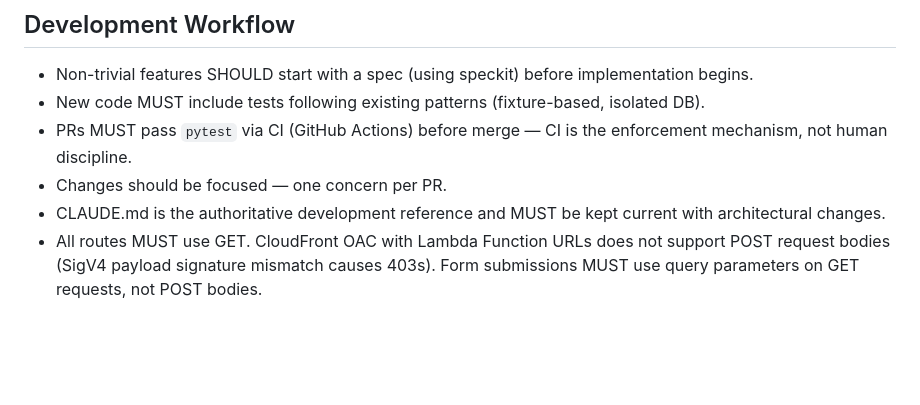
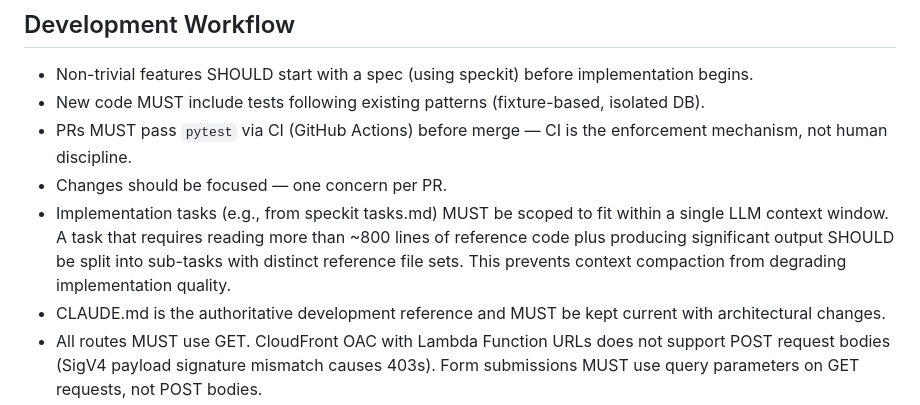
Before and after one commit to lanyonm/track-timing-predictor, a Markdown page: .specify/memory/constitution.md, the part around one of its changes. GitHub-like rendering; blank space fills up the shorter version.

Commit message:
constitution: require tasks to fit within a single context window (v1.2.0)
Implementation tasks MUST be scoped so an LLM agent can complete them
without context compaction. Tasks requiring >~800 lines of reference
code plus significant output SHOULD be split into sub-tasks with
distinct reference file sets. Learned from 002-duration-data-import
where the extraction script task needed splitting.

```diff
--- a/.specify/memory/constitution.md
+++ b/.specify/memory/constitution.md
@@ -152,6 +152,12 @@ trade-off.
 - PRs MUST pass `pytest` via CI (GitHub Actions) before merge — CI is
   the enforcement mechanism, not human discipline.
 - Changes should be focused — one concern per PR.
+- Implementation tasks (e.g., from speckit tasks.md) MUST be scoped to
+  fit within a single LLM context window. A task that requires reading
+  more than ~800 lines of reference code plus producing significant
+  output SHOULD be split into sub-tasks with distinct reference file
+  sets. This prevents context compaction from degrading implementation
+  quality.
 - CLAUDE.md is the authoritative development reference and MUST be kept
   current with architectural changes.
 - All routes MUST use GET. CloudFront OAC with Lambda Function URLs
```
Also changed, not shown: other parts of .specify/memory/constitution.md (+1 -1 lines).
